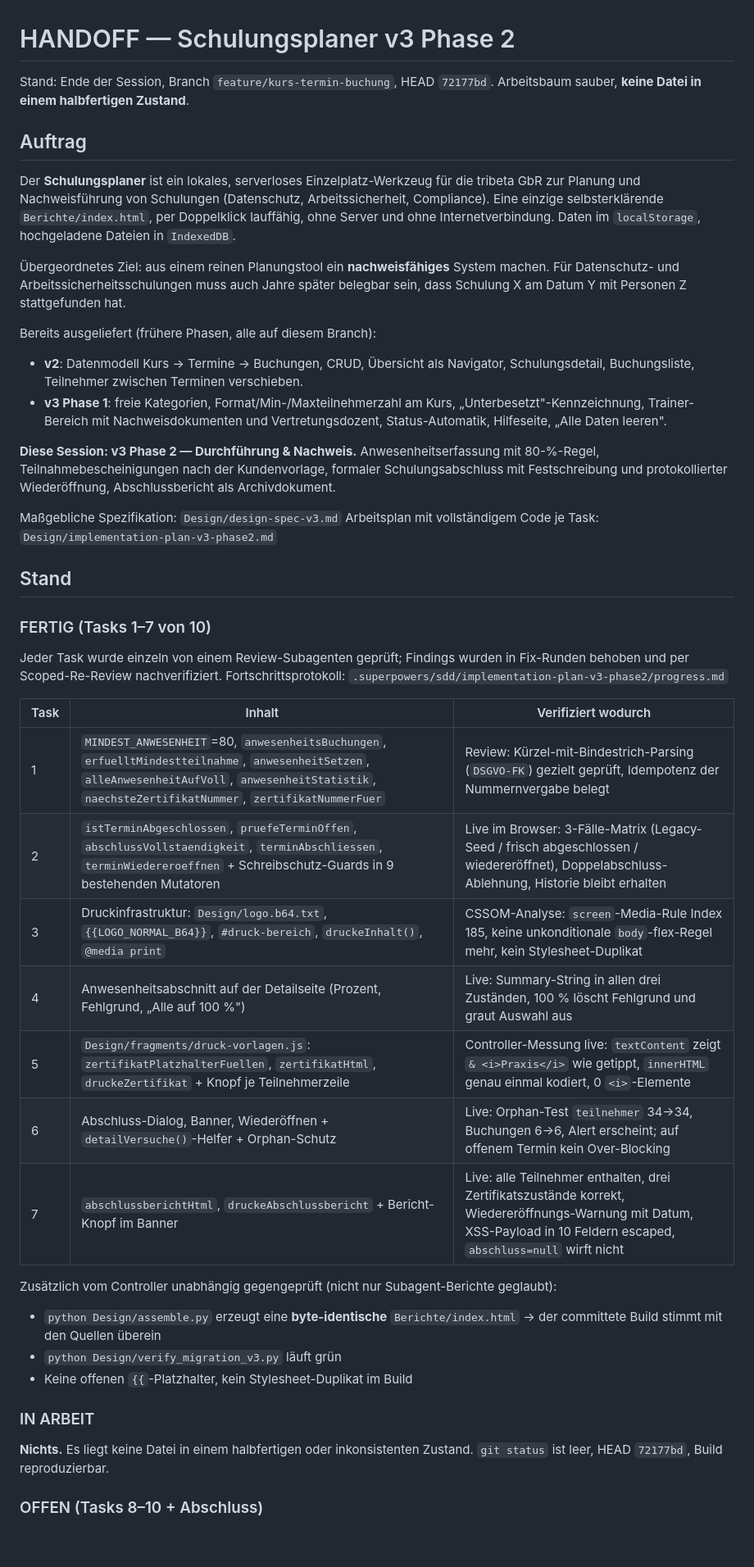
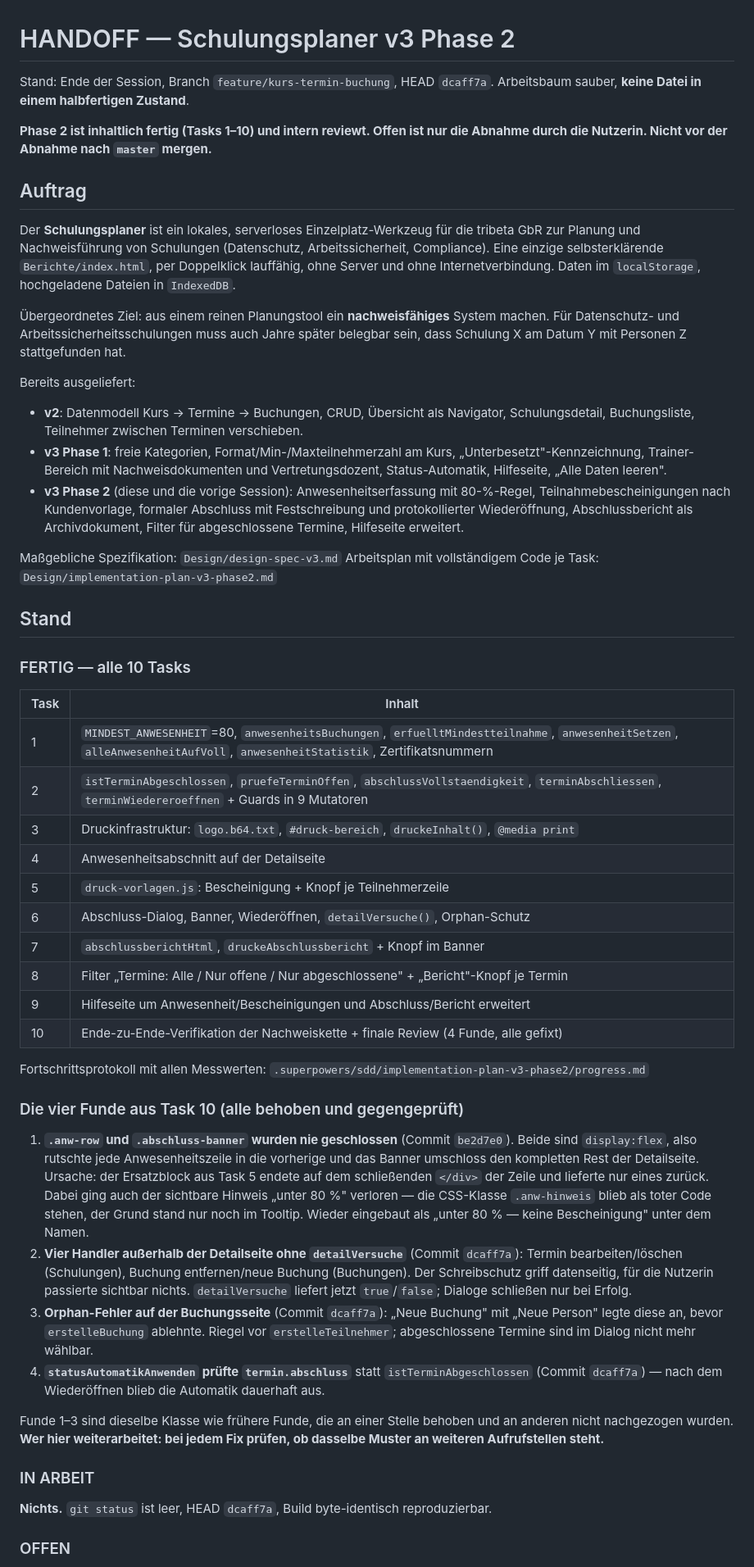
Before and after one commit to R-Dreiling/schulungsplaner, a Markdown page: .claude/HANDOFF.md, the part around one of its changes. Shown at 82% size. Drawn GitHub-style; blank space fills up the shorter version.

```diff
--- a/.claude/HANDOFF.md
+++ b/.claude/HANDOFF.md
@@ -1,7 +1,10 @@
 # HANDOFF — Schulungsplaner v3 Phase 2
 
-Stand: Ende der Session, Branch `feature/kurs-termin-buchung`, HEAD `72177bd`.
+Stand: Ende der Session, Branch `feature/kurs-termin-buchung`, HEAD `dcaff7a`.
 Arbeitsbaum sauber, **keine Datei in einem halbfertigen Zustand**.
+
+**Phase 2 ist inhaltlich fertig (Tasks 1–10) und intern reviewt. Offen ist nur die
+Abnahme durch die Nutzerin. Nicht vor der Abnahme nach `master` mergen.**
 
 ## Auftrag
 
@@ -15,48 +18,65 @@ Dateien in `IndexedDB`.
 Für Datenschutz- und Arbeitssicherheitsschulungen muss auch Jahre später belegbar sein,
 dass Schulung X am Datum Y mit Personen Z stattgefunden hat.
 
-Bereits ausgeliefert (frühere Phasen, alle auf diesem Branch):
+Bereits ausgeliefert:
 - **v2**: Datenmodell Kurs → Termine → Buchungen, CRUD, Übersicht als Navigator,
   Schulungsdetail, Buchungsliste, Teilnehmer zwischen Terminen verschieben.
 - **v3 Phase 1**: freie Kategorien, Format/Min-/Maxteilnehmerzahl am Kurs,
   „Unterbesetzt"-Kennzeichnung, Trainer-Bereich mit Nachweisdokumenten und
   Vertretungsdozent, Status-Automatik, Hilfeseite, „Alle Daten leeren".
-
-**Diese Session: v3 Phase 2 — Durchführung & Nachweis.** Anwesenheitserfassung mit
-80-%-Regel, Teilnahmebescheinigungen nach der Kundenvorlage, formaler Schulungsabschluss
-mit Festschreibung und protokollierter Wiederöffnung, Abschlussbericht als Archivdokument.
+- **v3 Phase 2** (diese und die vorige Session): Anwesenheitserfassung mit 80-%-Regel,
+  Teilnahmebescheinigungen nach Kundenvorlage, formaler Abschluss mit Festschreibung und
+  protokollierter Wiederöffnung, Abschlussbericht als Archivdokument, Filter für
+  abgeschlossene Termine, Hilfeseite erweitert.
 
 Maßgebliche Spezifikation: `Design/design-spec-v3.md`
 Arbeitsplan mit vollständigem Code je Task: `Design/implementation-plan-v3-phase2.md`
 
 ## Stand
 
-### FERTIG (Tasks 1–7 von 10)
+### FERTIG — alle 10 Tasks
 
-Jeder Task wurde einzeln von einem Review-Subagenten geprüft; Findings wurden in
-Fix-Runden behoben und per Scoped-Re-Review nachverifiziert. Fortschrittsprotokoll:
-`.superpowers/sdd/implementation-plan-v3-phase2/progress.md`
+| Task | Inhalt |
+|---|---|
+| 1 | `MINDEST_ANWESENHEIT`=80, `anwesenheitsBuchungen`, `erfuelltMindestteilnahme`, `anwesenheitSetzen`, `alleAnwesenheitAufVoll`, `anwesenheitStatistik`, Zertifikatsnummern |
+| 2 | `istTerminAbgeschlossen`, `pruefeTerminOffen`, `abschlussVollstaendigkeit`, `terminAbschliessen`, `terminWiedereroeffnen` + Guards in 9 Mutatoren |
+| 3 | Druckinfrastruktur: `logo.b64.txt`, `#druck-bereich`, `druckeInhalt()`, `@media print` |
+| 4 | Anwesenheitsabschnitt auf der Detailseite |
+| 5 | `druck-vorlagen.js`: Bescheinigung + Knopf je Teilnehmerzeile |
+| 6 | Abschluss-Dialog, Banner, Wiederöffnen, `detailVersuche()`, Orphan-Schutz |
+| 7 | `abschlussberichtHtml`, `druckeAbschlussbericht` + Knopf im Banner |
+| 8 | Filter „Termine: Alle / Nur offene / Nur abgeschlossene" + „Bericht"-Knopf je Termin |
+| 9 | Hilfeseite um Anwesenheit/Bescheinigungen und Abschluss/Bericht erweitert |
+| 10 | Ende-zu-Ende-Verifikation der Nachweiskette + finale Review (4 Funde, alle gefixt) |
 
-| Task | Inhalt | Verifiziert wodurch |
-|---|---|---|
-| 1 | `MINDEST_ANWESENHEIT`=80, `anwesenheitsBuchungen`, `erfuelltMindestteilnahme`, `anwesenheitSetzen`, `alleAnwesenheitAufVoll`, `anwesenheitStatistik`, `naechsteZertifikatNummer`, `zertifikatNummerFuer` | Review: Kürzel-mit-Bindestrich-Parsing (`DSGVO-FK`) gezielt geprüft, Idempotenz der Nummernvergabe belegt |
-| 2 | `istTerminAbgeschlossen`, `pruefeTerminOffen`, `abschlussVollstaendigkeit`, `terminAbschliessen`, `terminWiedereroeffnen` + Schreibschutz-Guards in 9 bestehenden Mutatoren | Live im Browser: 3-Fälle-Matrix (Legacy-Seed / frisch abgeschlossen / wiedereröffnet), Doppelabschluss-Ablehnung, Historie bleibt erhalten |
-| 3 | Druckinfrastruktur: `Design/logo.b64.txt`, `{{LOGO_NORMAL_B64}}`, `#druck-bereich`, `druckeInhalt()`, `@media print` | CSSOM-Analyse: `screen`-Media-Rule Index 185, keine unkonditionale `body`-flex-Regel mehr, kein Stylesheet-Duplikat |
-| 4 | Anwesenheitsabschnitt auf der Detailseite (Prozent, Fehlgrund, „Alle auf 100 %") | Live: Summary-String in allen drei Zuständen, 100 % löscht Fehlgrund und graut Auswahl aus |
-| 5 | `Design/fragments/druck-vorlagen.js`: `zertifikatPlatzhalterFuellen`, `zertifikatHtml`, `druckeZertifikat` + Knopf je Teilnehmerzeile | Controller-Messung live: `textContent` zeigt `& <i>Praxis</i>` wie getippt, `innerHTML` genau einmal kodiert, 0 `<i>`-Elemente |
-| 6 | Abschluss-Dialog, Banner, Wiederöffnen + `detailVersuche()`-Helfer + Orphan-Schutz | Live: Orphan-Test `teilnehmer` 34→34, Buchungen 6→6, Alert erscheint; auf offenem Termin kein Over-Blocking |
-| 7 | `abschlussberichtHtml`, `druckeAbschlussbericht` + Bericht-Knopf im Banner | Live: alle Teilnehmer enthalten, drei Zertifikatszustände korrekt, Wiedereröffnungs-Warnung mit Datum, XSS-Payload in 10 Feldern escaped, `abschluss=null` wirft nicht |
+Fortschrittsprotokoll mit allen Messwerten: `.superpowers/sdd/implementation-plan-v3-phase2/progress.md`
 
-Zusätzlich vom Controller unabhängig gegengeprüft (nicht nur Subagent-Berichte geglaubt):
-- `python Design/assemble.py` erzeugt eine **byte-identische** `Berichte/index.html` →
-  der committete Build stimmt mit den Quellen überein
-- `python Design/verify_migration_v3.py` läuft grün
-- Keine offenen `{{`-Platzhalter, kein Stylesheet-Duplikat im Build
+### Die vier Funde aus Task 10 (alle behoben und gegengeprüft)
+
+1. **`.anw-row` und `.abschluss-banner` wurden nie geschlossen** (Commit `be2d7e0`).
+   Beide sind `display:flex`, also rutschte jede Anwesenheitszeile in die vorherige und
+   das Banner umschloss den kompletten Rest der Detailseite. Ursache: der Ersatzblock aus
+   Task 5 endete auf dem schließenden `</div>` der Zeile und lieferte nur eines zurück.
+   Dabei ging auch der sichtbare Hinweis „unter 80 %" verloren — die CSS-Klasse
+   `.anw-hinweis` blieb als toter Code stehen, der Grund stand nur noch im Tooltip.
+   Wieder eingebaut als „unter 80 % — keine Bescheinigung" unter dem Namen.
+2. **Vier Handler außerhalb der Detailseite ohne `detailVersuche`** (Commit `dcaff7a`):
+   Termin bearbeiten/löschen (Schulungen), Buchung entfernen/neue Buchung (Buchungen).
+   Der Schreibschutz griff datenseitig, für die Nutzerin passierte sichtbar nichts.
+   `detailVersuche` liefert jetzt `true`/`false`; Dialoge schließen nur bei Erfolg.
+3. **Orphan-Fehler auf der Buchungsseite** (Commit `dcaff7a`): „Neue Buchung" mit „Neue
+   Person" legte diese an, bevor `erstelleBuchung` ablehnte. Riegel vor
+   `erstelleTeilnehmer`; abgeschlossene Termine sind im Dialog nicht mehr wählbar.
+4. **`statusAutomatikAnwenden` prüfte `termin.abschluss`** statt `istTerminAbgeschlossen`
+   (Commit `dcaff7a`) — nach dem Wiederöffnen blieb die Automatik dauerhaft aus.
+
+Funde 1–3 sind dieselbe Klasse wie frühere Funde, die an einer Stelle behoben und an
+anderen nicht nachgezogen wurden. **Wer hier weiterarbeitet: bei jedem Fix prüfen, ob
+dasselbe Muster an weiteren Aufrufstellen steht.**
 
 ### IN ARBEIT
 
-**Nichts.** Es liegt keine Datei in einem halbfertigen oder inkonsistenten Zustand.
-`git status` ist leer, HEAD `72177bd`, Build reproduzierbar.
+**Nichts.** `git status` ist leer, HEAD `dcaff7a`, Build byte-identisch reproduzierbar.
 
-### OFFEN (Tasks 8–10 + Abschluss)
+### OFFEN
 
```
Also changed, not shown: other parts of .claude/HANDOFF.md (+89 -190 lines).
